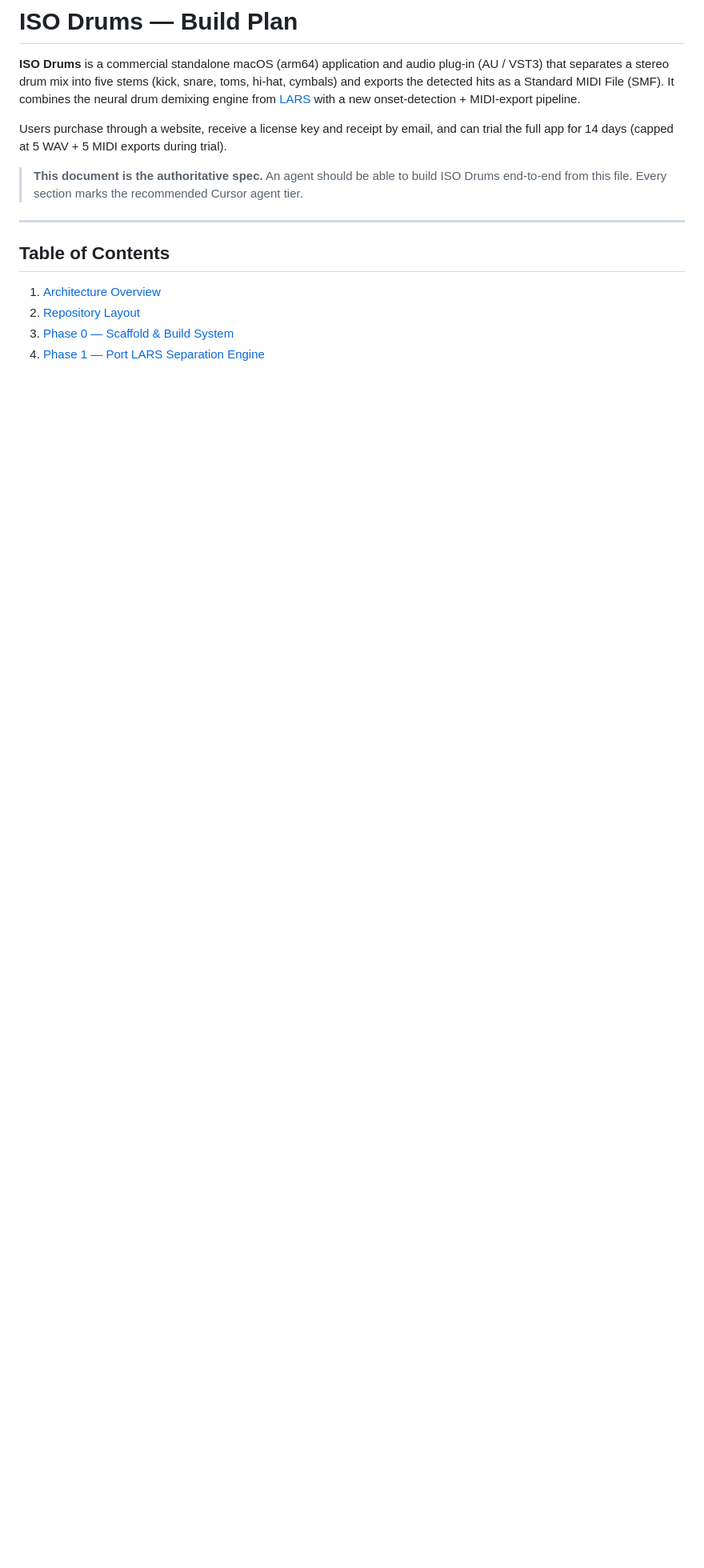
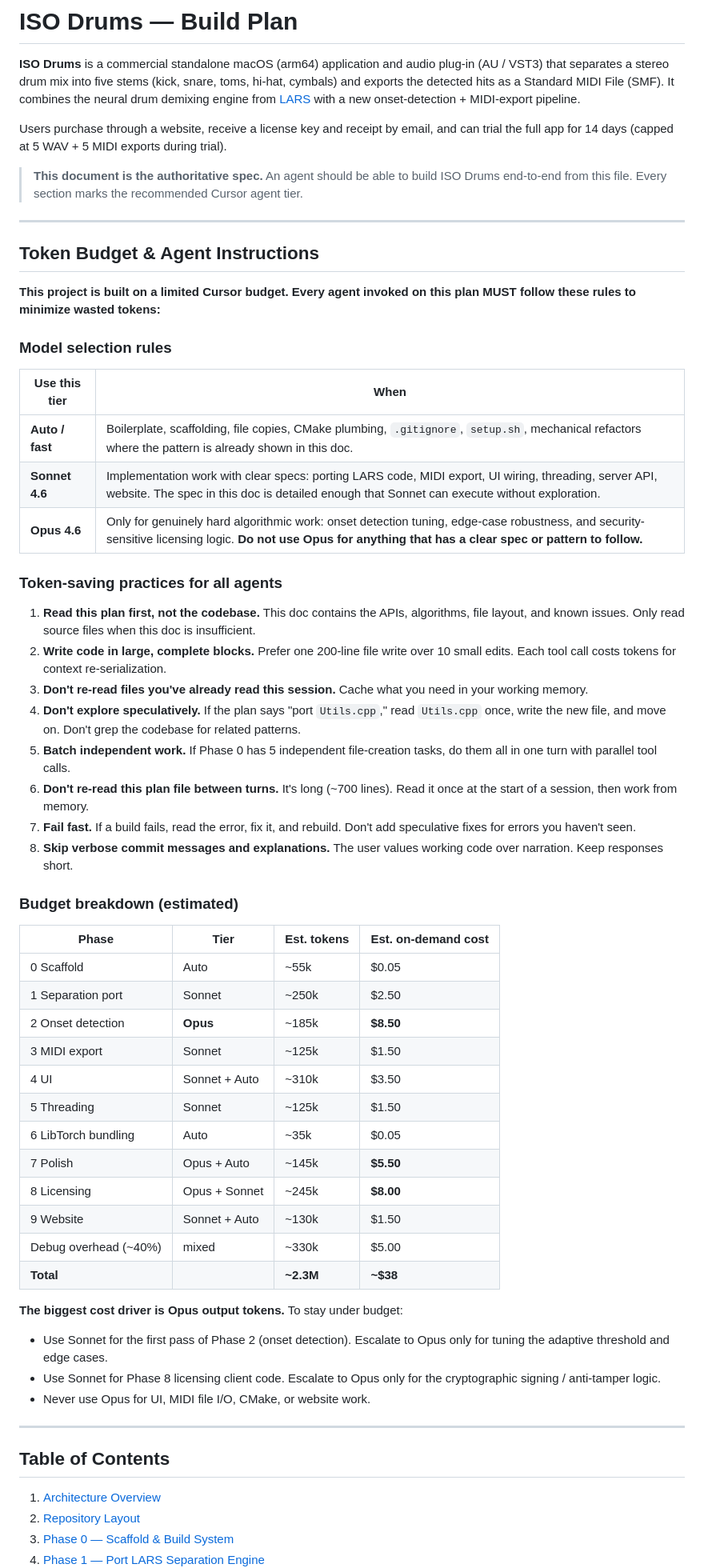
Before and after one commit to Plait-Audio/plait, a Markdown page: _ISO-Drums-Plan.md, the part around one of its changes. Shown at 80% size. Drawn GitHub-style; blank space fills up the shorter version.

Commit message:
Add token budget section and per-phase efficiency guardrails
Adds agent instructions to minimize token waste: model tier selection
rules, token-saving practices (batch writes, don't re-read, fail fast),
per-phase cost estimates, and explicit Opus escalation criteria. Pushes
Opus usage to only adaptive threshold tuning and crypto signing — not
UI, MIDI I/O, or scaffolding.

Made-with: Cursor

```diff
--- a/_ISO-Drums-Plan.md
+++ b/_ISO-Drums-Plan.md
@@ -5,6 +5,53 @@
 Users purchase through a website, receive a license key and receipt by email, and can trial the full app for 14 days (capped at 5 WAV + 5 MIDI exports during trial).
 
 > **This document is the authoritative spec.** An agent should be able to build ISO Drums end-to-end from this file. Every section marks the recommended Cursor agent tier.
+
+---
+
+## Token Budget & Agent Instructions
+
+**This project is built on a limited Cursor budget. Every agent invoked on this plan MUST follow these rules to minimize wasted tokens:**
+
+### Model selection rules
+
+| Use this tier | When |
+|---------------|------|
+| **Auto / fast** | Boilerplate, scaffolding, file copies, CMake plumbing, `.gitignore`, `setup.sh`, mechanical refactors where the pattern is already shown in this doc. |
+| **Sonnet 4.6** | Implementation work with clear specs: porting LARS code, MIDI export, UI wiring, threading, server API, website. The spec in this doc is detailed enough that Sonnet can execute without exploration. |
+| **Opus 4.6** | Only for genuinely hard algorithmic work: onset detection tuning, edge-case robustness, and security-sensitive licensing logic. **Do not use Opus for anything that has a clear spec or pattern to follow.** |
+
+### Token-saving practices for all agents
+
+1. **Read this plan first, not the codebase.** This doc contains the APIs, algorithms, file layout, and known issues. Only read source files when this doc is insufficient.
+2. **Write code in large, complete blocks.** Prefer one 200-line file write over 10 small edits. Each tool call costs tokens for context re-serialization.
+3. **Don't re-read files you've already read this session.** Cache what you need in your working memory.
+4. **Don't explore speculatively.** If the plan says "port `Utils.cpp`," read `Utils.cpp` once, write the new file, and move on. Don't grep the codebase for related patterns.
+5. **Batch independent work.** If Phase 0 has 5 independent file-creation tasks, do them all in one turn with parallel tool calls.
+6. **Don't re-read this plan file between turns.** It's long (~700 lines). Read it once at the start of a session, then work from memory.
+7. **Fail fast.** If a build fails, read the error, fix it, and rebuild. Don't add speculative fixes for errors you haven't seen.
+8. **Skip verbose commit messages and explanations.** The user values working code over narration. Keep responses short.
+
+### Budget breakdown (estimated)
+
+| Phase | Tier | Est. tokens | Est. on-demand cost |
+|-------|------|------------|-------------------|
+| 0 Scaffold | Auto | ~55k | $0.05 |
+| 1 Separation port | Sonnet | ~250k | $2.50 |
+| 2 Onset detection | **Opus** | ~185k | **$8.50** |
+| 3 MIDI export | Sonnet | ~125k | $1.50 |
+| 4 UI | Sonnet + Auto | ~310k | $3.50 |
+| 5 Threading | Sonnet | ~125k | $1.50 |
+| 6 LibTorch bundling | Auto | ~35k | $0.05 |
+| 7 Polish | Opus + Auto | ~145k | **$5.50** |
+| 8 Licensing | Opus + Sonnet | ~245k | **$8.00** |
+| 9 Website | Sonnet + Auto | ~130k | $1.50 |
+| Debug overhead (~40%) | mixed | ~330k | $5.00 |
+| **Total** | | **~2.3M** | **~$38** |
+
+**The biggest cost driver is Opus output tokens.** To stay under budget:
+- Use Sonnet for the first pass of Phase 2 (onset detection). Escalate to Opus only for tuning the adaptive threshold and edge cases.
+- Use Sonnet for Phase 8 licensing client code. Escalate to Opus only for the cryptographic signing / anti-tamper logic.
+- Never use Opus for UI, MIDI file I/O, CMake, or website work.
 
 ---
 
```
Also changed, not shown: other parts of _ISO-Drums-Plan.md (+12 -6 lines).
